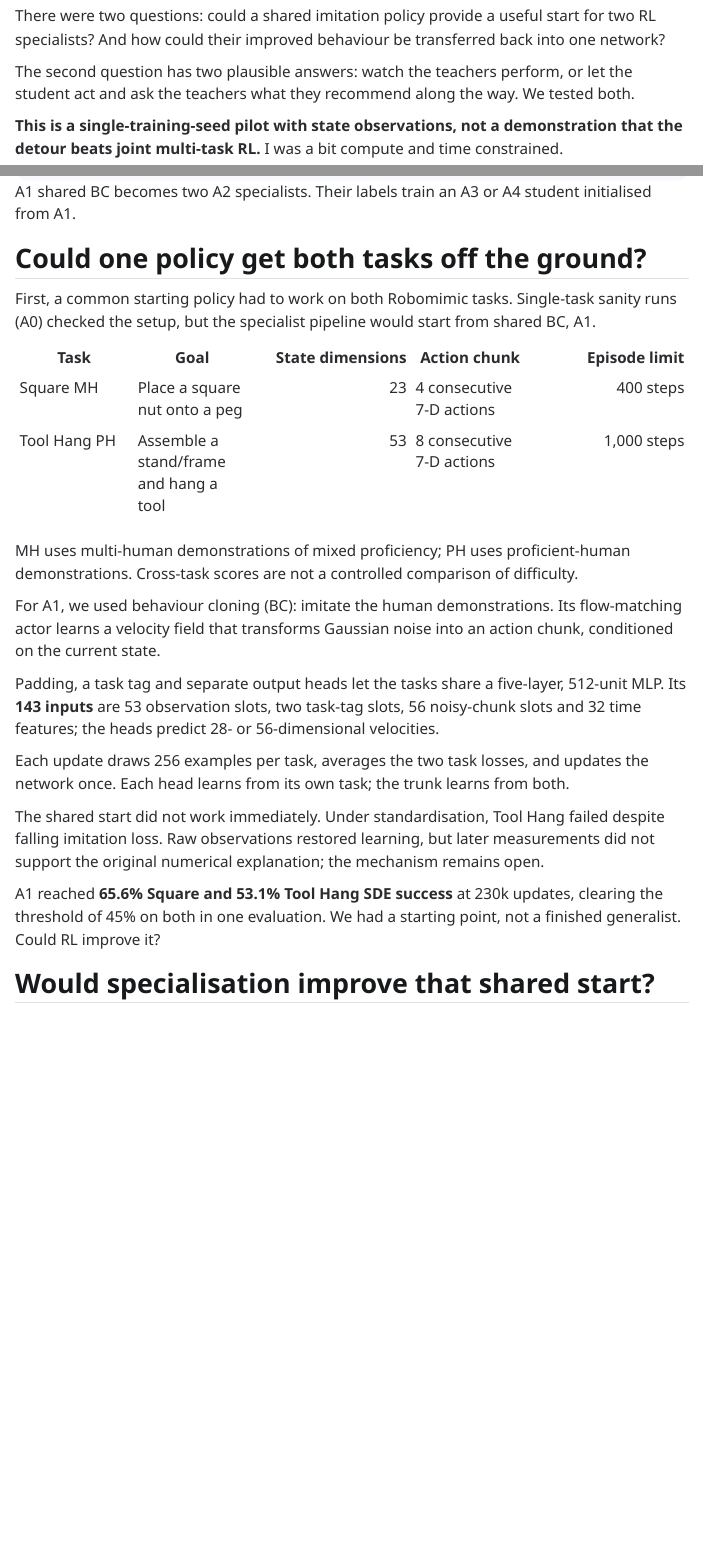
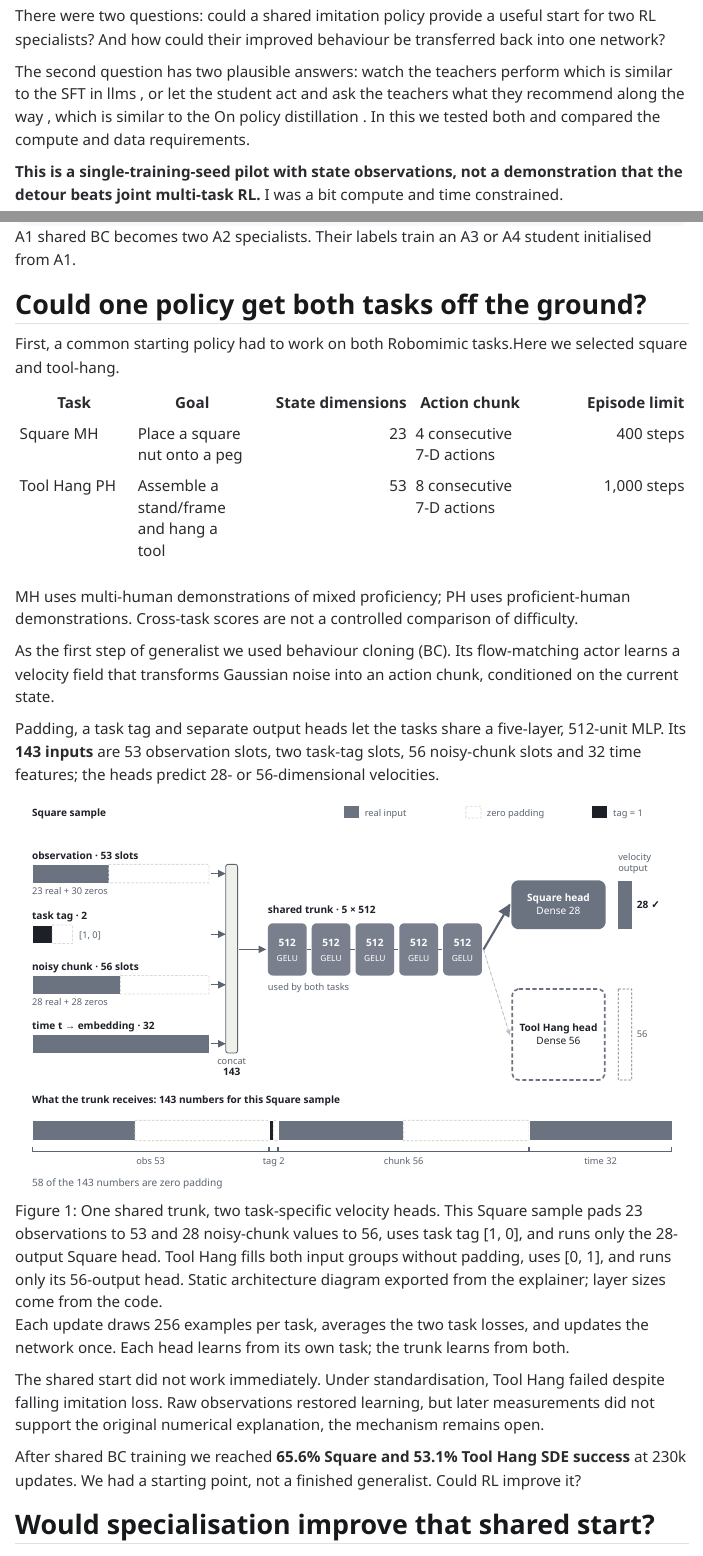
Before and after one commit to akashprakas/akashBlog, a Quarto document (posts/2026-11-14-generalist-specialists-dagger-distillation/index.qmd): the page in a window 1100 px wide, from 380 px down, and a second part further down, joined at a grey line. Rendered offline with R 4.5, knitr and Pandoc in place of Quarto, with nearby package versions; menus at the side of the page are left out.

Commit message:
added architecture diagram

```diff
--- a/posts/2026-11-14-generalist-specialists-dagger-distillation/index.qmd
+++ b/posts/2026-11-14-generalist-specialists-dagger-distillation/index.qmd
@@ -1,9 +1,9 @@
 ---
-title: "From Generalist to RL Specialists To More Capable Specialist: Offline Distillation vs DAgger"
+title: "From Generalist to RL Specialists To More Capable Generalist: Offline Distillation vs DAgger"
 description: "Creating RL specialists from an average BC generalist policy and using those specialist to improve the BC generalist policy and comparing offline distillation and DAgger for doing that. "
 author: "Akash Prakash"
 date: "2026-11-14"
-categories: [RL, flow matching, distillation, DAgger]
+categories: [RL, flow matching, offline distillation,On Policy distillation , DAgger]
 image: pipeline.svg
 toc: true
 resources:
@@ -18,7 +18,7 @@ The goal was one robot policy that could perform two manipulation tasks. So why
 
 There were two questions: could a shared imitation policy provide a useful start for two RL specialists? And how could their improved behaviour be transferred back into one network?
 
-The second question has two plausible answers: watch the teachers perform, or let the student act and ask the teachers what they recommend along the way. We tested both.
+The second question has two plausible answers: watch the teachers perform which is similar to the SFT in llms , or let the student act and ask the teachers what they recommend along the way , which is similar to the On policy distillation . In this we tested both and compared the compute and data requirements.
 
 **This is a single-training-seed pilot with state observations, not a demonstration that the detour beats joint multi-task RL.** I was a bit compute and time constrained.
 
@@ -26,7 +26,7 @@ The second question has two plausible answers: watch the teachers perform, or le
 
 ## Could one policy get both tasks off the ground?
 
-First, a common starting policy had to work on both Robomimic tasks. Single-task sanity runs (A0) checked the setup, but the specialist pipeline would start from shared BC, A1.
+First, a common starting policy had to work on both Robomimic tasks.Here we selected square and tool-hang.
 
 | Task | Goal | State dimensions | Action chunk | Episode limit |
 |---|---|---:|---|---:|
@@ -35,15 +35,17 @@ First, a common starting policy had to work on both Robomimic tasks. Single-task
 
 MH uses multi-human demonstrations of mixed proficiency; PH uses proficient-human demonstrations. Cross-task scores are not a controlled comparison of difficulty.
 
-For A1, we used behaviour cloning (BC): imitate the human demonstrations. Its flow-matching actor learns a velocity field that transforms Gaussian noise into an action chunk, conditioned on the current state.
+As the first step of generalist we used behaviour cloning (BC). Its flow-matching actor learns a velocity field that transforms Gaussian noise into an action chunk, conditioned on the current state.
 
 Padding, a task tag and separate output heads let the tasks share a five-layer, 512-unit MLP. Its **143 inputs** are 53 observation slots, two task-tag slots, 56 noisy-chunk slots and 32 time features; the heads predict 28- or 56-dimensional velocities.
 
+![One shared trunk, two task-specific velocity heads. This Square sample pads 23 observations to 53 and 28 noisy-chunk values to 56, uses task tag [1, 0], and runs only the 28-output Square head. Tool Hang fills both input groups without padding, uses [0, 1], and runs only its 56-output head. Static architecture diagram exported from the explainer; layer sizes come from the code.](shared-architecture.svg){#fig-shared-architecture fig-alt="Four input groups (53 observation slots, a two-value task tag, 56 noisy-chunk slots and 32 time features) concatenate into 143 inputs to five shared 512-unit GELU layers. Separate heads output 28-dimensional Square or 56-dimensional Tool Hang velocities; only the current task's head runs."}
+
 Each update draws 256 examples per task, averages the two task losses, and updates the network once. Each head learns from its own task; the trunk learns from both.
 
-The shared start did not work immediately. Under standardisation, Tool Hang failed despite falling imitation loss. Raw observations restored learning, but later measurements did not support the original numerical explanation; the mechanism remains open.
+The shared start did not work immediately. Under standardisation, Tool Hang failed despite falling imitation loss. Raw observations restored learning, but later measurements did not support the original numerical explanation, the mechanism remains open.
 
-A1 reached **65.6% Square and 53.1% Tool Hang SDE success** at 230k updates, clearing the threshold of 45% on both in one evaluation. We had a starting point, not a finished generalist. Could RL improve it?
+After shared BC training we  reached **65.6% Square and 53.1% Tool Hang SDE success** at 230k updates. We had a starting point, not a finished generalist. Could RL improve it?
 
 ## Would specialisation improve that shared start?
 
```
Also changed, not shown: posts/2026-11-14-generalist-specialists-dagger-distillation/shared-architecture.svg (added).
